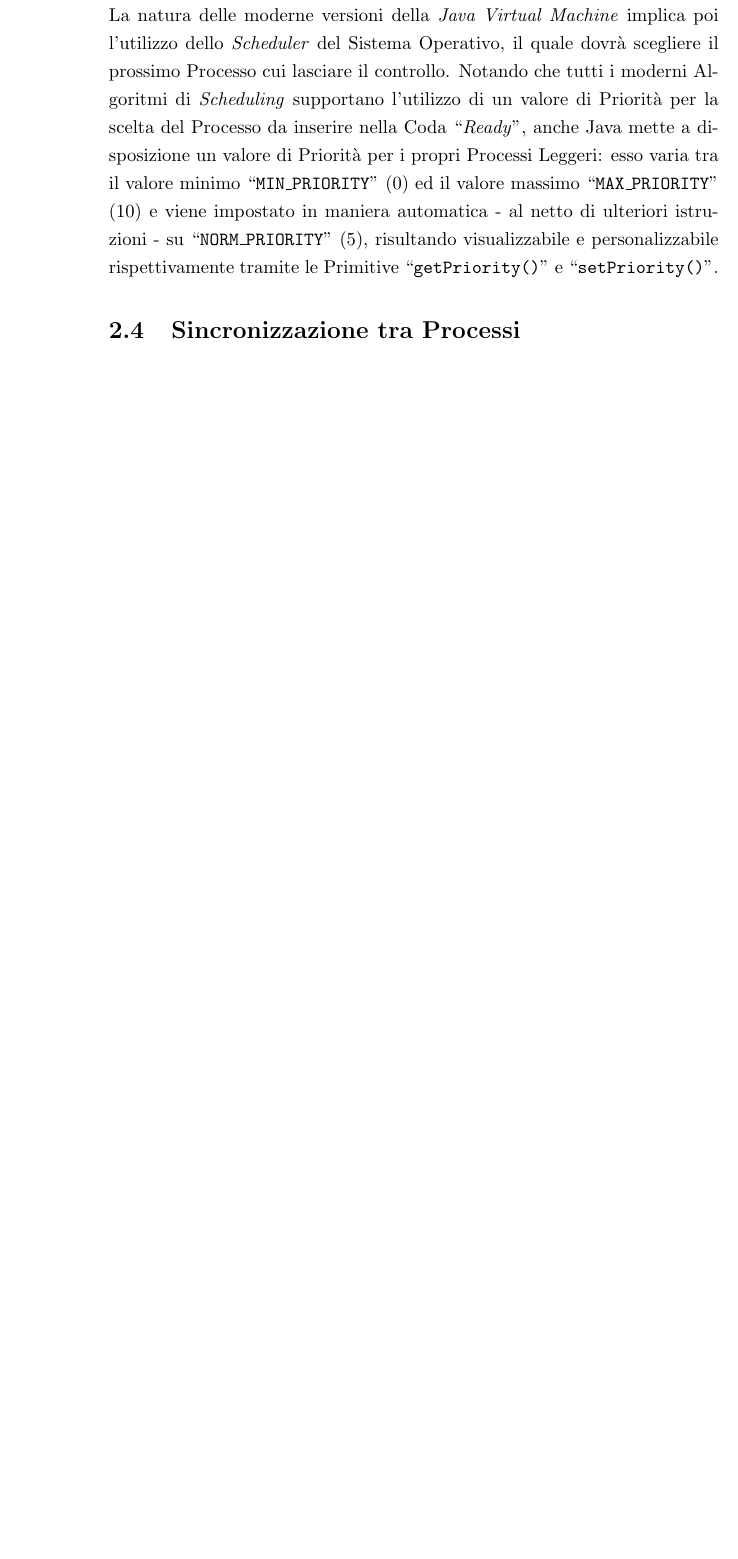
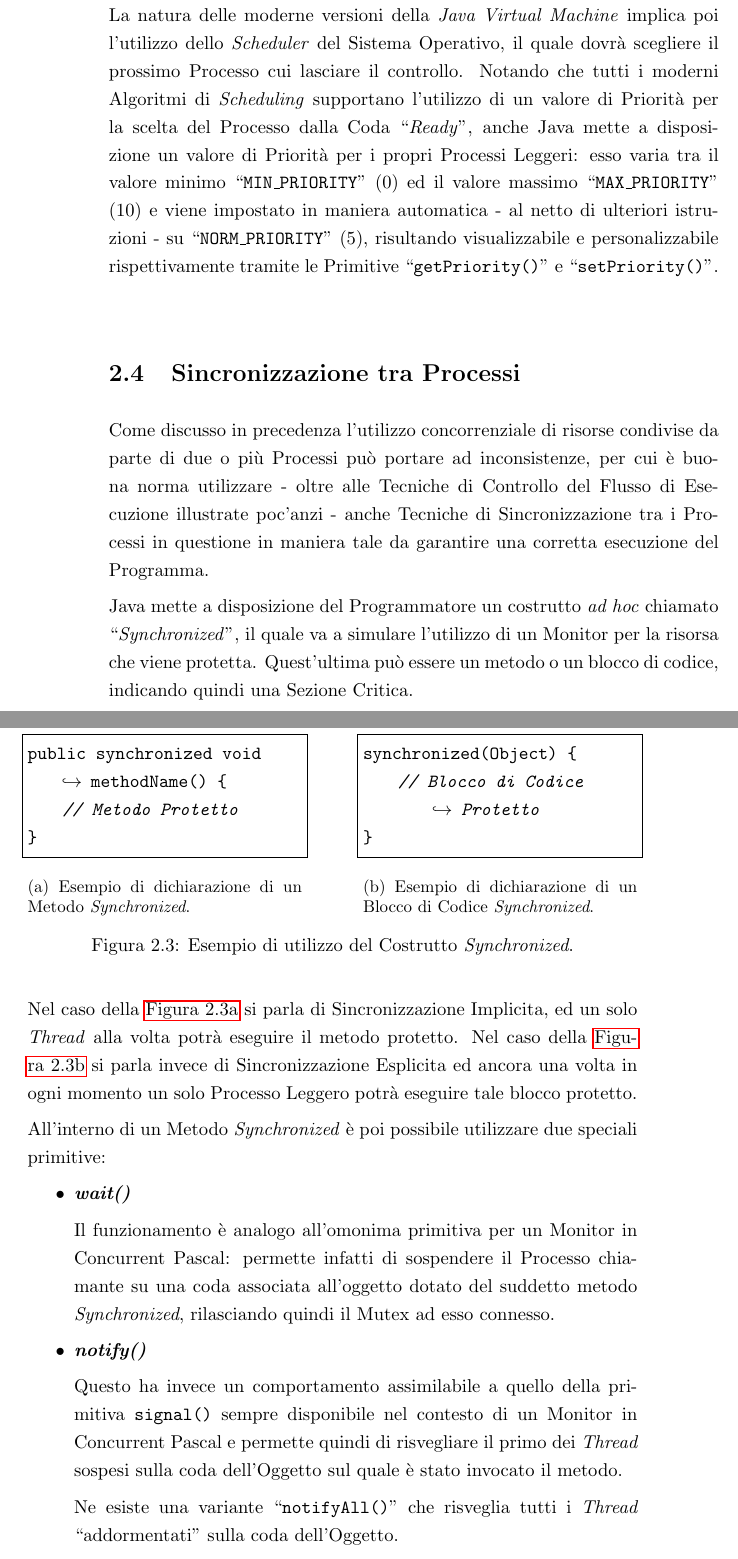
Before and after one commit to TommasoCosimi/UniMORE_OperatingSystemsDesign_Project, a LaTeX book (Report/Cosimi_Tommaso_191739.tex, which reads Report/chapters/2.MultiThreadingInJava.tex, Report/images/SynchronizedBasicExample.tex): part of page 38 of 40 before the commit and two parts of pages 38 and 39 of 42 after it, the two joined at a grey line, cut so that both start at the same text, the shorter picture padded with empty space. Compiled offline with pdfLaTeX.

Commit message:
Updated Chapter 2

```diff
--- a/Report/Cosimi_Tommaso_191739.tex
+++ b/Report/Cosimi_Tommaso_191739.tex
@@ -8,6 +8,7 @@
 \usepackage{setspace}
 \usepackage{multicol}
 \usepackage{graphicx}
+\usepackage{subcaption}
 \usepackage{wrapfig}
 \usepackage{float}
 \usepackage{svg}
--- a/Report/chapters/2.MultiThreadingInJava.tex
+++ b/Report/chapters/2.MultiThreadingInJava.tex
@@ -118,3 +118,17 @@ Così come discusso nel \autoref{Chap:Introduzione} l'arbitraria interruzione de
-Alle primitive sopracitate si preferisce usufruire della possibilità di segnalare ai Processi la possibilità di sospendersi o terminare la loro esecuzione, in maniera tale da permettere loro di eseguire le proprie Sezioni Critiche e lasciare il Sistema in uno stato consistente. Un esempio di Metodo che permette al Processo Leggero di lasciare volontariamente la CPU è ``\texttt{yield()}''. La natura delle moderne versioni della \textit{Java Virtual Machine} implica poi l'utilizzo dello \textit{Scheduler} del Sistema Operativo, il quale dovrà scegliere il prossimo Processo cui lasciare il controllo. Notando che tutti i moderni Algoritmi di \textit{Scheduling} supportano l'utilizzo di un valore di Priorità per la scelta del Processo da inserire nella Coda ``\textit{Ready}'', anche Java mette a disposizione un valore di Priorità per i propri Processi Leggeri: esso varia tra il valore minimo ``\texttt{MIN\textunderscore PRIORITY}'' (0) ed il valore massimo ``\texttt{MAX\textunderscore PRIORITY}'' (10) e viene impostato in maniera automatica - al netto di ulteriori istruzioni - su ``\texttt{NORM\textunderscore PRIORITY}'' (5), risultando visualizzabile e personalizzabile rispettivamente tramite le Primitive ``\texttt{getPriority()}'' e ``\texttt{setPriority()}''.
+Così come discusso nel \autoref{Chap:Introduzione} l'arbitraria interruzione dell'esecuzione di un Processo potrebbe portare a situazioni indesiderate: una o più risorse potrebbero risultare in uno stato non consistente, oppure ancora una risorsa che era stata acquisita dal \textit{Thread} che ha subito l'interruzione avrebbe la possibilità rimanere bloccata, portando sotto le giuste ipotesi in uno stato di \textit{Deadlock}. Per questi motivi si preferisce non utilizzare in maniera imperativa i Metodi ``\texttt{stop()}'', ``\texttt{suspend()}'', ``\texttt{resume()}'' o ``\texttt{destroy()}'', i quali sono stati infatti deprecati. \par
+\subsection{Considerazioni sul Controllo del Flusso di Esecuzione}
+Alle primitive sopracitate si preferisce usufruire della possibilità di segnalare ai Processi la possibilità di sospendersi o terminare la loro esecuzione, in maniera tale da permettere loro di eseguire le proprie Sezioni Critiche e lasciare il Sistema in uno stato consistente. Un esempio di Metodo che permette al Processo Leggero di lasciare volontariamente la CPU è ``\texttt{yield()}''. La natura delle moderne versioni della \textit{Java Virtual Machine} implica poi l'utilizzo dello \textit{Scheduler} del Sistema Operativo, il quale dovrà scegliere il prossimo Processo cui lasciare il controllo. Notando che tutti i moderni Algoritmi di \textit{Scheduling} supportano l'utilizzo di un valore di Priorità per la scelta del Processo dalla Coda ``\textit{Ready}'', anche Java mette a disposizione un valore di Priorità per i propri Processi Leggeri: esso varia tra il valore minimo ``\texttt{MIN\textunderscore PRIORITY}'' (0) ed il valore massimo ``\texttt{MAX\textunderscore PRIORITY}'' (10) e viene impostato in maniera automatica - al netto di ulteriori istruzioni - su ``\texttt{NORM\textunderscore PRIORITY}'' (5), risultando visualizzabile e personalizzabile rispettivamente tramite le Primitive ``\texttt{getPriority()}'' e ``\texttt{setPriority()}''.
 
 \section{Sincronizzazione tra Processi}
+Come discusso in precedenza l'utilizzo concorrenziale di risorse condivise da parte di due o più Processi può portare ad inconsistenze, per cui è buona norma utilizzare - oltre alle Tecniche di Controllo del Flusso di Esecuzione illustrate poc'anzi - anche Tecniche di Sincronizzazione tra i Processi in questione in maniera tale da garantire una corretta esecuzione del Programma. \par
+Java mette a disposizione del Programmatore un costrutto \textit{ad hoc} chiamato ``\textit{Synchronized}'', il quale va a simulare l'utilizzo di un Monitor per la risorsa che viene protetta. Quest'ultima può essere un metodo o un blocco di codice, indicando quindi una Sezione Critica.
+\input{images/SynchronizedBasicExample.tex}
+Nel caso della \autoref{subfig:SyncronizedMethod} si parla di Sincronizzazione Implicita, ed un solo \textit{Thread} alla volta potrà eseguire il metodo protetto. Nel caso della \autoref{subfig:SyncronizedBlock} si parla invece di Sincronizzazione Esplicita ed ancora una volta in ogni momento un solo Processo Leggero potrà eseguire tale blocco protetto. \par
+All'interno di un Metodo \textit{Synchronized} è poi possibile utilizzare due speciali primitive:
+\begin{itemize}
+    \item \textbf{\textit{wait()}} \par
+    Il funzionamento è analogo all'omonima primitiva per un Monitor in Concurrent Pascal: permette infatti di sospendere il Processo chiamante su una coda associata all'oggetto dotato del suddetto metodo \textit{Synchronized}, rilasciando quindi il Mutex ad esso connesso.
+    \item \textbf{\textit{notify()}} \par
+    Questo ha invece un comportamento assimilabile a quello della primitiva \texttt{signal()} sempre disponibile nel contesto di un Monitor in Concurrent Pascal e permette quindi di risvegliare il primo dei \textit{Thread} sospesi sulla coda dell'Oggetto sul quale è stato invocato il metodo. \par
+    Ne esiste una variante ``\texttt{notifyAll()}'' che risveglia tutti i \textit{Thread} ``addormentati'' sulla coda dell'Oggetto.
+\end{itemize}
--- /dev/null
+++ b/Report/images/SynchronizedBasicExample.tex
@@ -0,0 +1,24 @@
+\begin{figure}[H]
+    \centering
+    \begin{subfigure}[t]{.45\textwidth}
+        \begin{lstlisting}[language=Java]
+public synchronized void methodName() {
+    // Metodo Protetto
+}
+        \end{lstlisting}
+        \caption{Esempio di dichiarazione di un Metodo \textit{Synchronized}.}
+        \label{subfig:SyncronizedMethod}
+    \end{subfigure}
+    \hfill
+    \begin{subfigure}[t]{.45\textwidth}
+        \begin{lstlisting}[language=Java]
+synchronized(Object) {
+    // Blocco di Codice Protetto
+}
+        \end{lstlisting}
+        \caption{Esempio di dichiarazione di un Blocco di Codice \textit{Synchronized}.}
+        \label{subfig:SyncronizedBlock}
+    \end{subfigure}
+    \caption[Esempio di utilizzo del Costrutto \textit{Synchronized}]{Esempio di utilizzo del Costrutto \textit{Synchronized}.}
+    \label{fig:SyncronizedBasicExample}
+\end{figure}
```
Also changed, not shown: Report/chapters/1.Introduzione.tex (+2 -2 lines), Report/images/CompetitiveInteraction.tex (+1 -1 lines), Report/images/NonSequentialProcess.tex (+1 -1 lines), Report/images/SequentialProcess.tex (+1 -1 lines), Report/images/ThreadJoinFlow.tex (+1 -1 lines), Report/Cosimi_Tommaso_191739.pdf, Report/chapters/2.MultiThreadingInJava.tex (24 more changed lines), 11 other files.
